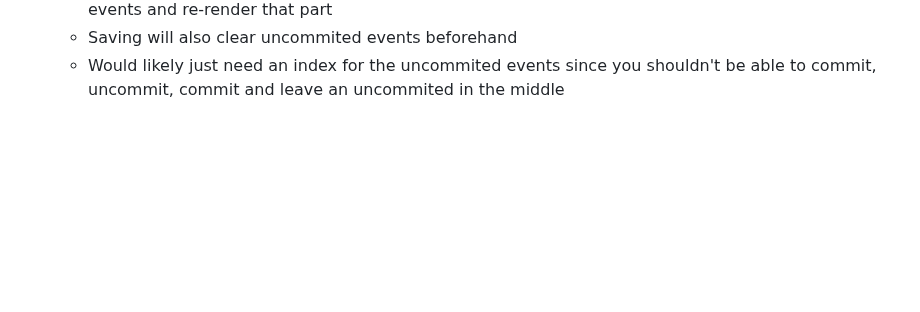
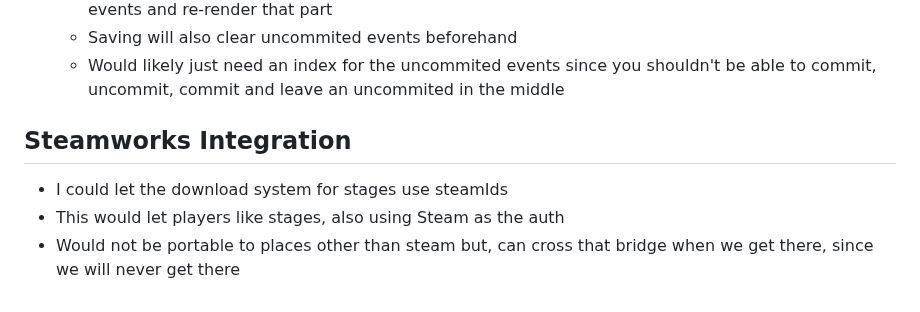
Before and after one commit to Pybounce/bevy_multiplayer_platformer, a Markdown page: README.md, the part around the change. Drawn GitHub-style; blank space fills up the shorter version.

Commit message:
steamworks notes

```diff
--- a/README.md
+++ b/README.md
@@ -283,3 +283,9 @@ Idea for block that produces spikes when the player steps on it, simiar to crumb
   - So moving to a new part of the grid, or going in some menu, will just remove the uncommited events and re-render that part
   - Saving will also clear uncommited events beforehand
   - Would likely just need an index for the uncommited events since you shouldn't be able to commit, uncommit, commit and leave an uncommited in the middle
+
+## Steamworks Integration
+
+- I could let the download system for stages use steamIds
+- This would let players like stages, also using Steam as the auth
+- Would not be portable to places other than steam but, can cross that bridge when we get there, since we will never get there
```
